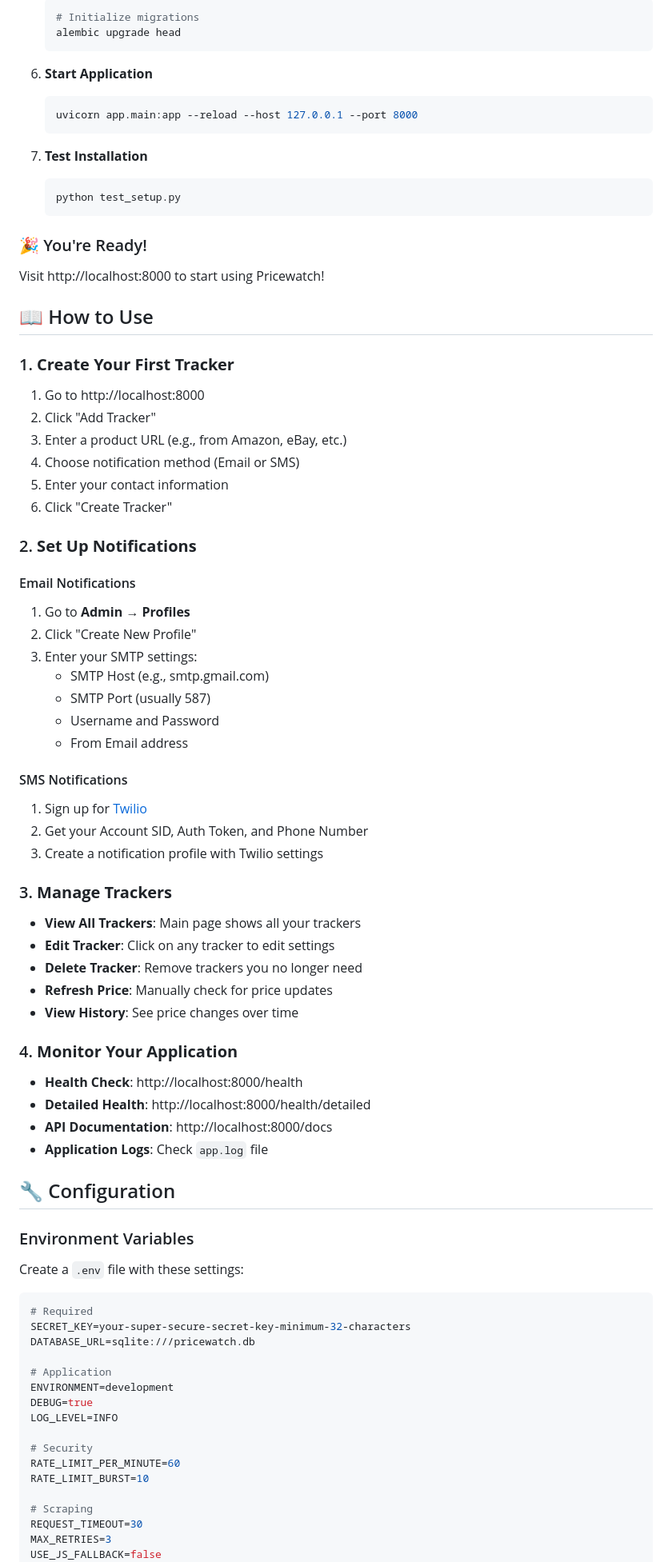
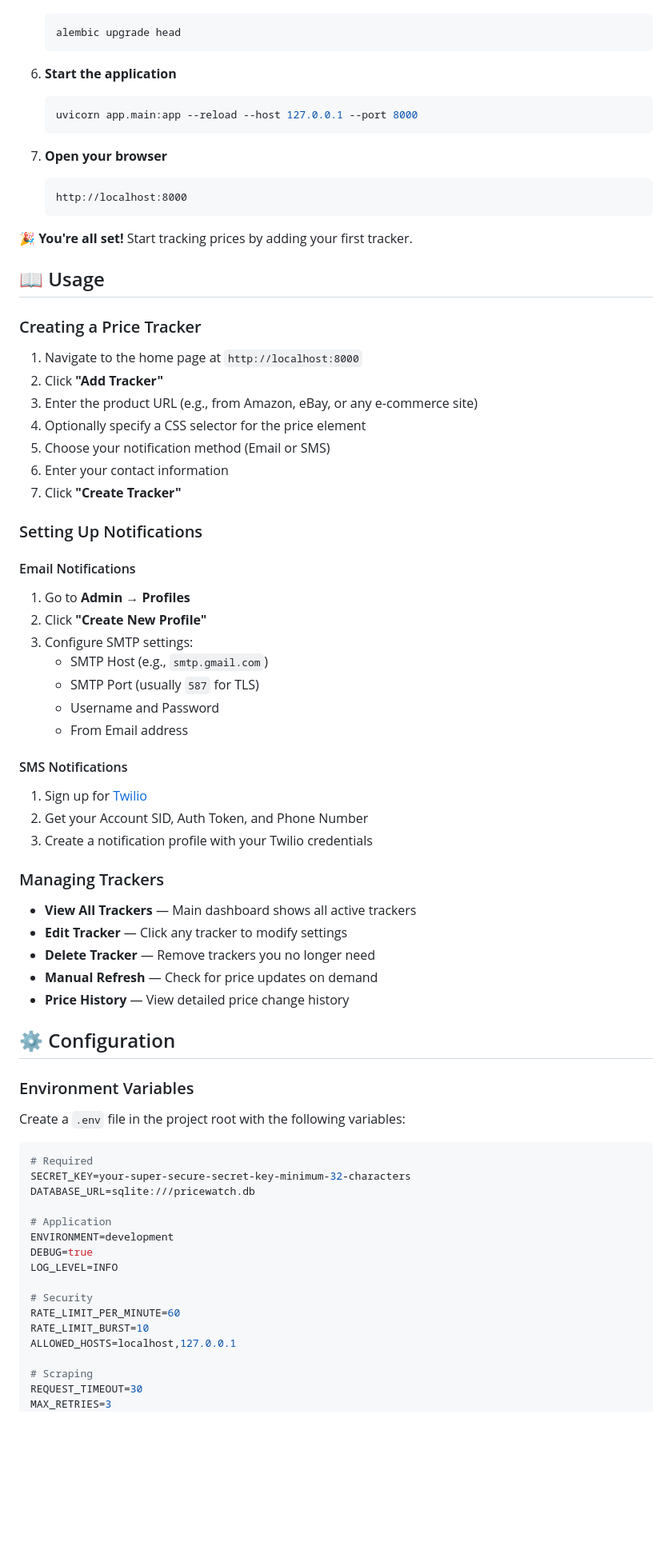
Before and after one commit to 24Skater/pricewatch, a Markdown page: README.md, the part around one of its changes. Shown at 80% size. Drawn GitHub-style; blank space fills up the shorter version.

````diff
--- a/README.md
+++ b/README.md
@@ -88,41 +69,40 @@ Pricewatch is a web application that helps you:
    ```bash
-   # Initialize migrations
    alembic upgrade head
    ```
 
-6. **Start Application**
+6. **Start the application**
    ```bash
    uvicorn app.main:app --reload --host 127.0.0.1 --port 8000
    ```
 
-7. **Test Installation**
-   ```bash
-   python test_setup.py
+7. **Open your browser**
+   ```
+   http://localhost:8000
    ```
 
-### 🎉 You're Ready!
+🎉 **You're all set!** Start tracking prices by adding your first tracker.
 
-Visit http://localhost:8000 to start using Pricewatch!
+## 📖 Usage
 
-## 📖 How to Use
+### Creating a Price Tracker
 
-### 1. **Create Your First Tracker**
+1. Navigate to the home page at `http://localhost:8000`
+2. Click **"Add Tracker"**
+3. Enter the product URL (e.g., from Amazon, eBay, or any e-commerce site)
+4. Optionally specify a CSS selector for the price element
+5. Choose your notification method (Email or SMS)
+6. Enter your contact information
+7. Click **"Create Tracker"**
 
-1. Go to http://localhost:8000
-2. Click "Add Tracker"
-3. Enter a product URL (e.g., from Amazon, eBay, etc.)
-4. Choose notification method (Email or SMS)
-5. Enter your contact information
-6. Click "Create Tracker"
-
-### 2. **Set Up Notifications**
+### Setting Up Notifications
 
 #### Email Notifications
-1. Go to **Admin** → **Profiles**
-2. Click "Create New Profile"
-3. Enter your SMTP settings:
-   - SMTP Host (e.g., smtp.gmail.com)
-   - SMTP Port (usually 587)
+
+1. Go to **Admin → Profiles**
+2. Click **"Create New Profile"**
+3. Configure SMTP settings:
+   - SMTP Host (e.g., `smtp.gmail.com`)
+   - SMTP Port (usually `587` for TLS)
    - Username and Password
    - From Email address
 
@@ -131,26 +112,19 @@ Visit http://localhost:8000 to start using Pricewatch!
 2. Get your Account SID, Auth Token, and Phone Number
-3. Create a notification profile with Twilio settings
+3. Create a notification profile with your Twilio credentials
 
-### 3. **Manage Trackers**
+### Managing Trackers
 
-- **View All Trackers**: Main page shows all your trackers
-- **Edit Tracker**: Click on any tracker to edit settings
-- **Delete Tracker**: Remove trackers you no longer need
-- **Refresh Price**: Manually check for price updates
-- **View History**: See price changes over time
+- **View All Trackers** — Main dashboard shows all active trackers
+- **Edit Tracker** — Click any tracker to modify settings
+- **Delete Tracker** — Remove trackers you no longer need
+- **Manual Refresh** — Check for price updates on demand
+- **Price History** — View detailed price change history
 
-### 4. **Monitor Your Application**
-
-- **Health Check**: http://localhost:8000/health
-- **Detailed Health**: http://localhost:8000/health/detailed
-- **API Documentation**: http://localhost:8000/docs
-- **Application Logs**: Check `app.log` file
-
-## 🔧 Configuration
+## ⚙️ Configuration
 
 ### Environment Variables
 
-Create a `.env` file with these settings:
+Create a `.env` file in the project root with the following variables:
 
 ```env
 # Required
@@ -165,9 +139,9 @@ LOG_LEVEL=INFO
 # Security
 RATE_LIMIT_PER_MINUTE=60
 RATE_LIMIT_BURST=10
+ALLOWED_HOSTS=localhost,127.0.0.1
 
 # Scraping
 REQUEST_TIMEOUT=30
 MAX_RETRIES=3
-USE_JS_FALLBACK=false
 SCHEDULE_MINUTES=30
````
Also changed, not shown: other parts of README.md (+194 -175 lines).
